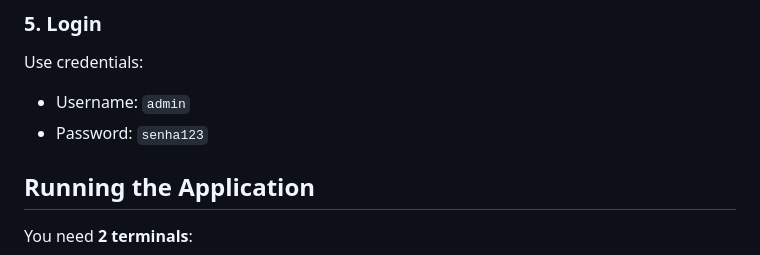
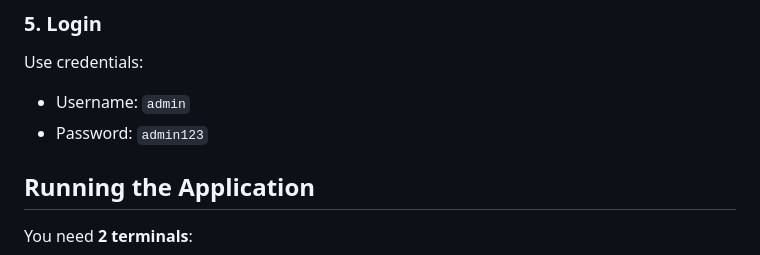
Before and after one commit to assemblyconsultoria/estacionamento, a Markdown page: START.md, the part around the change. GitHub-like rendering.

Commit message:
Atualiza a senha do usuário admin no guia de início rápido

```diff
--- a/START.md
+++ b/START.md
@@ -61,7 +61,7 @@ Open browser: http://localhost:4200
 
 Use credentials:
 - Username: `admin`
-- Password: `senha123`
+- Password: `admin123`
 
 ## Running the Application
 
```
